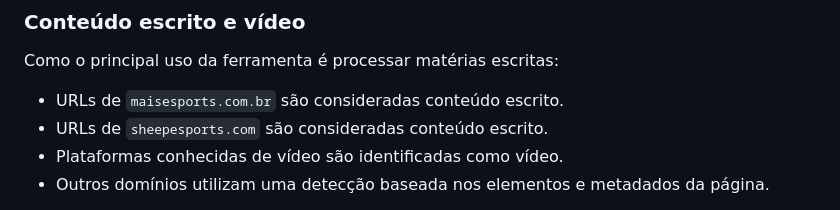
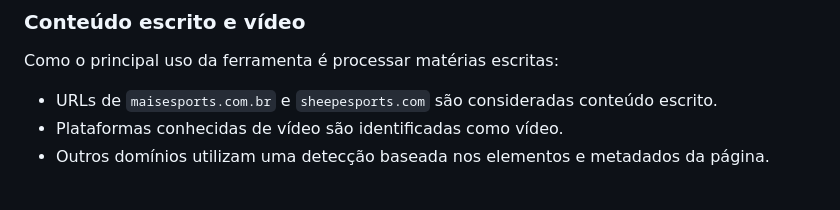
Before and after one commit to ghsaueressig/interviewscrapper-leaguepedia, a Markdown page: README.md, the part around the change. Rendered like a GitHub page.

Commit message:
Consolidate written content URLs in README

```diff
--- a/README.md
+++ b/README.md
@@ -58,8 +58,7 @@ A publicação é identificada automaticamente a partir do domínio da URL.
 
 Como o principal uso da ferramenta é processar matérias escritas:
 
-- URLs de `maisesports.com.br` são consideradas conteúdo escrito.
-- URLs de `sheepesports.com` são consideradas conteúdo escrito.
+- URLs de `maisesports.com.br` e `sheepesports.com` são consideradas conteúdo escrito.
 - Plataformas conhecidas de vídeo são identificadas como vídeo.
 - Outros domínios utilizam uma detecção baseada nos elementos e metadados da página.
 
```
